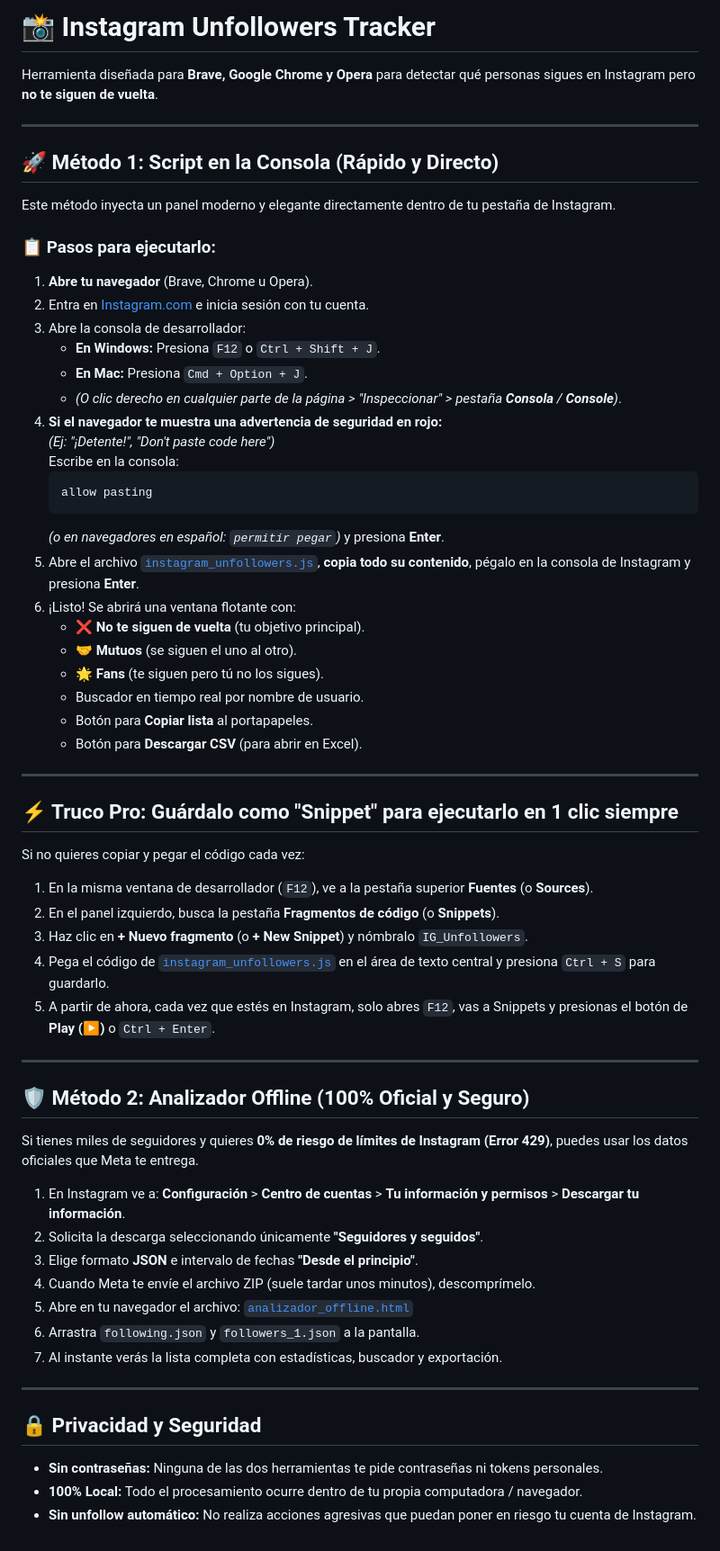
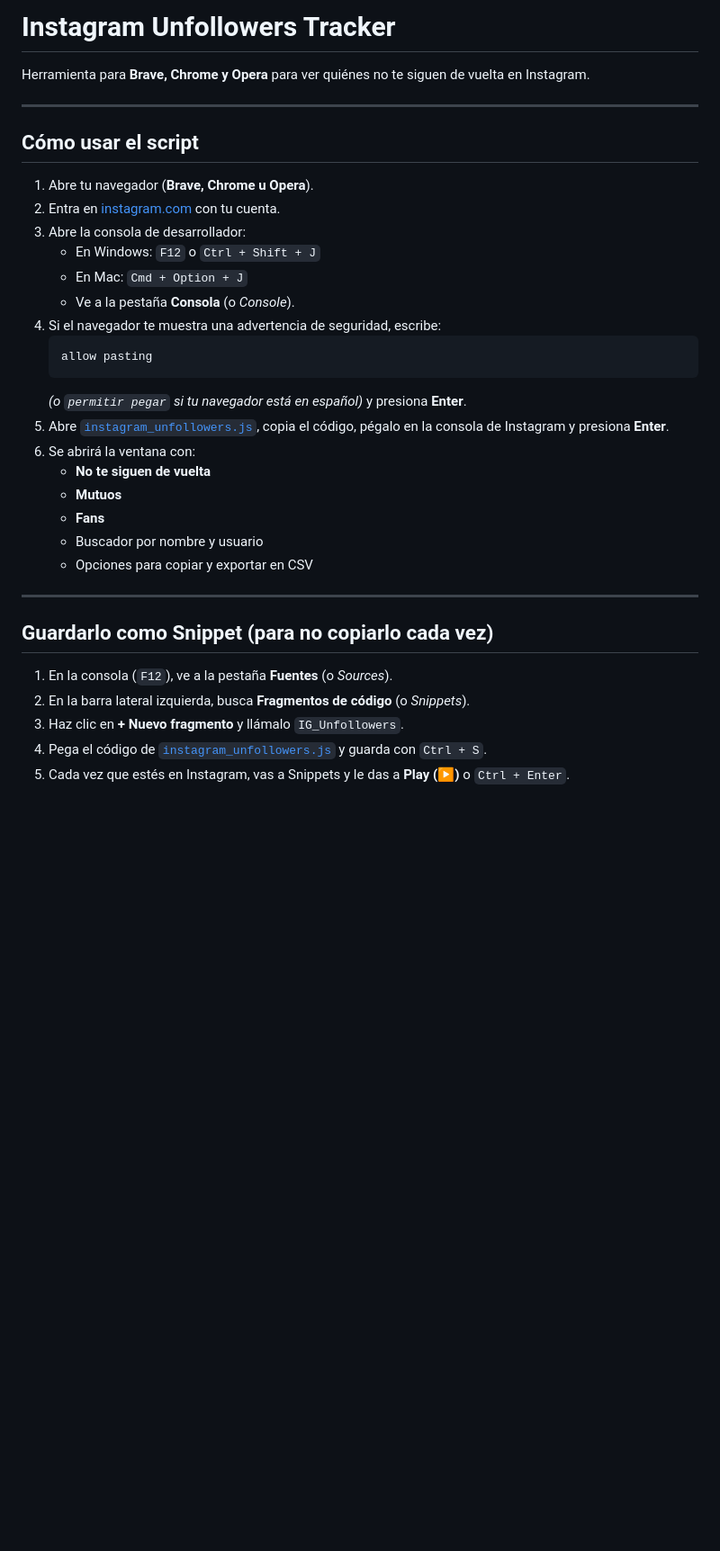
Before and after one commit to ParZedxx/instagram-unfollowers-tracker, a Markdown page: INSTRUCCIONES.md, the part around the change. Shown at 90% size. Drawn GitHub-style; blank space fills up the shorter version.

````diff
--- a/INSTRUCCIONES.md
+++ b/INSTRUCCIONES.md
@@ -1,67 +1,36 @@
-# 📸 Instagram Unfollowers Tracker
+# Instagram Unfollowers Tracker
 
-Herramienta diseñada para **Brave, Google Chrome y Opera** para detectar qué personas sigues en Instagram pero **no te siguen de vuelta**.
+Herramienta para **Brave, Chrome y Opera** para ver quiénes no te siguen de vuelta en Instagram.
 
 ---
 
-## 🚀 Método 1: Script en la Consola (Rápido y Directo)
+## Cómo usar el script
 
-Este método inyecta un panel moderno y elegante directamente dentro de tu pestaña de Instagram.
-
-### 📋 Pasos para ejecutarlo:
-
-1. **Abre tu navegador** (Brave, Chrome u Opera).
-2. Entra en [Instagram.com](https://www.instagram.com) e inicia sesión con tu cuenta.
+1. Abre tu navegador (**Brave, Chrome u Opera**).
+2. Entra en [instagram.com](https://www.instagram.com) con tu cuenta.
 3. Abre la consola de desarrollador:
-   - **En Windows:** Presiona `F12` o `Ctrl + Shift + J`.
-   - **En Mac:** Presiona `Cmd + Option + J`.
-   - *(O clic derecho en cualquier parte de la página > "Inspeccionar" > pestaña **Consola** / **Console**)*.
-4. **Si el navegador te muestra una advertencia de seguridad en rojo:**
-   *(Ej: "¡Detente!", "Don't paste code here")*
-   Escribe en la consola:
+   - En Windows: `F12` o `Ctrl + Shift + J`
+   - En Mac: `Cmd + Option + J`
+   - Ve a la pestaña **Consola** (o *Console*).
+4. Si el navegador te muestra una advertencia de seguridad, escribe:
    ```text
    allow pasting
    ```
-   *(o en navegadores en español: `permitir pegar`)* y presiona **Enter**.
-5. Abre el archivo [`instagram_unfollowers.js`](file:///c:/Users/Parsa/Documents/script%20ig/instagram_unfollowers.js), **copia todo su contenido**, pégalo en la consola de Instagram y presiona **Enter**.
-6. ¡Listo! Se abrirá una ventana flotante con:
-   - ❌ **No te siguen de vuelta** (tu objetivo principal).
-   - 🤝 **Mutuos** (se siguen el uno al otro).
-   - 🌟 **Fans** (te siguen pero tú no los sigues).
-   - Buscador en tiempo real por nombre de usuario.
-   - Botón para **Copiar lista** al portapapeles.
-   - Botón para **Descargar CSV** (para abrir en Excel).
+   *(o `permitir pegar` si tu navegador está en español)* y presiona **Enter**.
+5. Abre [`instagram_unfollowers.js`](instagram_unfollowers.js), copia el código, pégalo en la consola de Instagram y presiona **Enter**.
+6. Se abrirá la ventana con:
+   - **No te siguen de vuelta**
+   - **Mutuos**
+   - **Fans**
+   - Buscador por nombre y usuario
+   - Opciones para copiar y exportar en CSV
 
 ---
 
-## ⚡ Truco Pro: Guárdalo como "Snippet" para ejecutarlo en 1 clic siempre
+## Guardarlo como Snippet (para no copiarlo cada vez)
 
-Si no quieres copiar y pegar el código cada vez:
-
-1. En la misma ventana de desarrollador (`F12`), ve a la pestaña superior **Fuentes** (o **Sources**).
-2. En el panel izquierdo, busca la pestaña **Fragmentos de código** (o **Snippets**).
-3. Haz clic en **+ Nuevo fragmento** (o **+ New Snippet**) y nómbralo `IG_Unfollowers`.
-4. Pega el código de [`instagram_unfollowers.js`](file:///c:/Users/Parsa/Documents/script%20ig/instagram_unfollowers.js) en el área de texto central y presiona `Ctrl + S` para guardarlo.
-5. A partir de ahora, cada vez que estés en Instagram, solo abres `F12`, vas a Snippets y presionas el botón de **Play (▶)** o `Ctrl + Enter`.
-
----
-
-## 🛡️ Método 2: Analizador Offline (100% Oficial y Seguro)
-
-Si tienes miles de seguidores y quieres **0% de riesgo de límites de Instagram (Error 429)**, puedes usar los datos oficiales que Meta te entrega.
-
-1. En Instagram ve a: **Configuración** > **Centro de cuentas** > **Tu información y permisos** > **Descargar tu información**.
-2. Solicita la descarga seleccionando únicamente **"Seguidores y seguidos"**.
-3. Elige formato **JSON** e intervalo de fechas **"Desde el principio"**.
-4. Cuando Meta te envíe el archivo ZIP (suele tardar unos minutos), descomprímelo.
-5. Abre en tu navegador el archivo: [`analizador_offline.html`](file:///c:/Users/Parsa/Documents/script%20ig/analizador_offline.html)
-6. Arrastra `following.json` y `followers_1.json` a la pantalla.
-7. Al instante verás la lista completa con estadísticas, buscador y exportación.
-
----
-
-## 🔒 Privacidad y Seguridad
-
-- **Sin contraseñas:** Ninguna de las dos herramientas te pide contraseñas ni tokens personales.
-- **100% Local:** Todo el procesamiento ocurre dentro de tu propia computadora / navegador.
-- **Sin unfollow automático:** No realiza acciones agresivas que puedan poner en riesgo tu cuenta de Instagram.
+1. En la consola (`F12`), ve a la pestaña **Fuentes** (o *Sources*).
+2. En la barra lateral izquierda, busca **Fragmentos de código** (o *Snippets*).
+3. Haz clic en **+ Nuevo fragmento** y llámalo `IG_Unfollowers`.
+4. Pega el código de [`instagram_unfollowers.js`](instagram_unfollowers.js) y guarda con `Ctrl + S`.
+5. Cada vez que estés en Instagram, vas a Snippets y le das a **Play (▶)** o `Ctrl + Enter`.
````
Also changed, not shown: README.md (+25 -56 lines), assets/preview.jpg (deleted), assets/preview.png (added), 3 other files.
